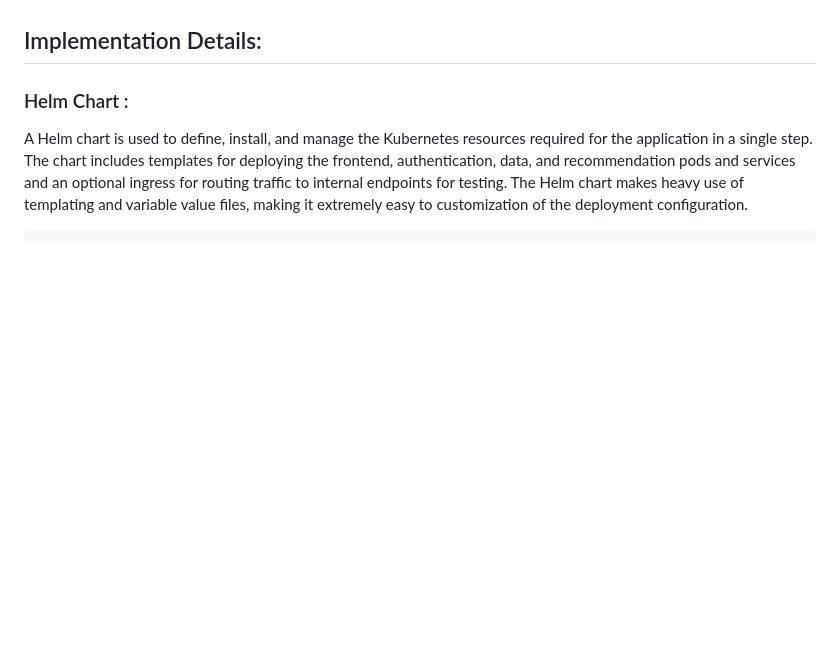
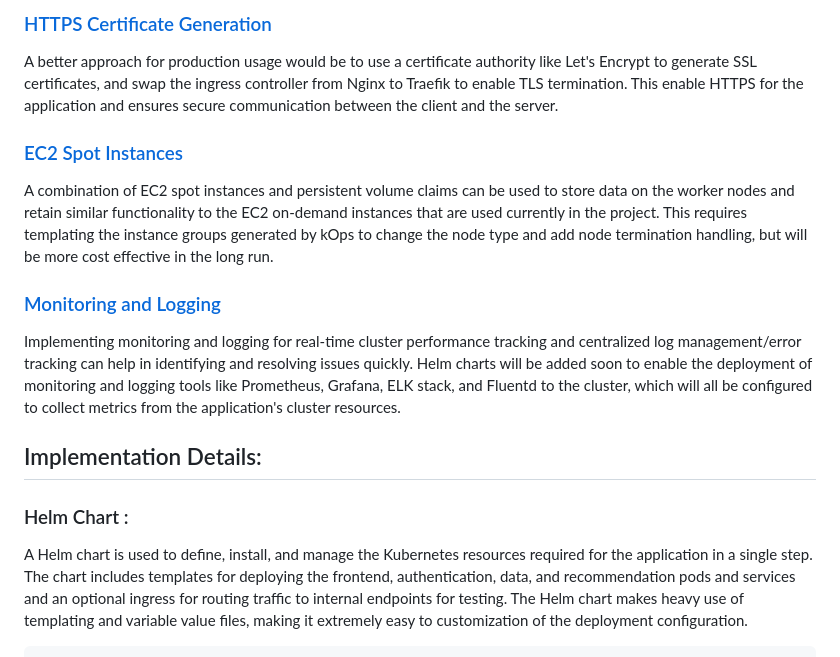
Before and after one commit to Ishaan-Datta/AWS-Deployment, a Markdown page: README.md, the part around the change printed below. GitHub-like rendering; blank space fills up the shorter version.

```diff
--- a/README.md
+++ b/README.md
@@ -40,3 +36,11 @@ After cloning the repository, follow the instructions below to deploy the applic
+### [HTTPS Certificate Generation](https://kubernetes.io/docs/tasks/tls/managing-tls-in-a-cluster/)
+A better approach for production usage would be to use a certificate authority like Let's Encrypt to generate SSL certificates, and swap the ingress controller from Nginx to Traefik to enable TLS termination. This enable HTTPS for the application and ensures secure communication between the client and the server.
+
+### [EC2 Spot Instances](https://aws.amazon.com/tutorials/run-kops-kubernetes-clusters-for-less-with-amazon-ec2-spot-instances/)
+A combination of EC2 spot instances and persistent volume claims can be used to store data on the worker nodes and retain similar functionality to the EC2 on-demand instances that are used currently in the project. This requires templating the instance groups generated by kOps to change the node type and add node termination handling, but will be more cost effective in the long run.
+
+### [Monitoring and Logging](https://www.youtube.com/watch?v=hJoH7J0un5U&t=1s)
+Implementing monitoring and logging for real-time cluster performance tracking and centralized log management/error tracking can help in identifying and resolving issues quickly. Helm charts will be added soon to enable the deployment of monitoring and logging tools like Prometheus, Grafana, ELK stack, and Fluentd to the cluster, which will all be configured to collect metrics from the application's cluster resources.
 
 ## Implementation Details:
 
```
Also changed, not shown: other parts of README.md (+27 -38 lines), assets/deployment.md (renamed from deployment.md, +9 -1 lines), Fanout.jpg (deleted), assets/Ingress.png (added), assets/LoadBalancer.png (added), assets/installation.md (renamed from installation.md), 1 other file.
